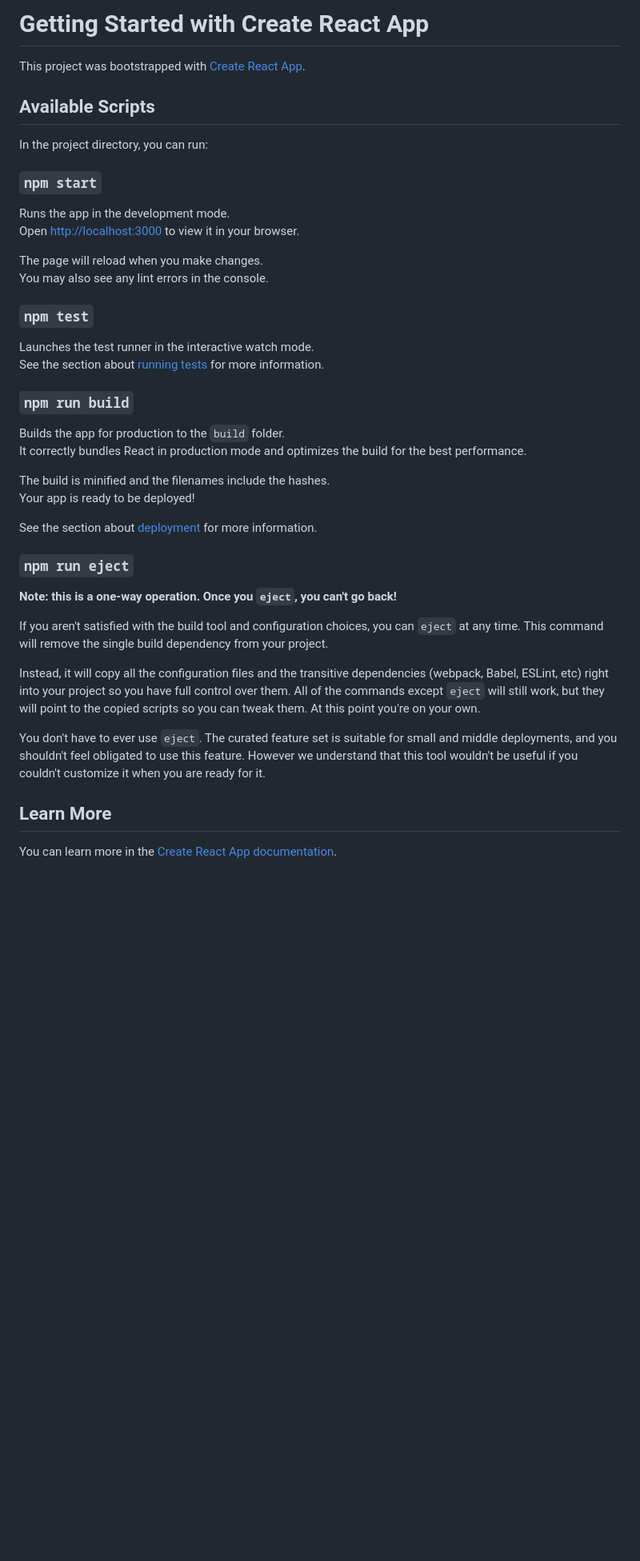
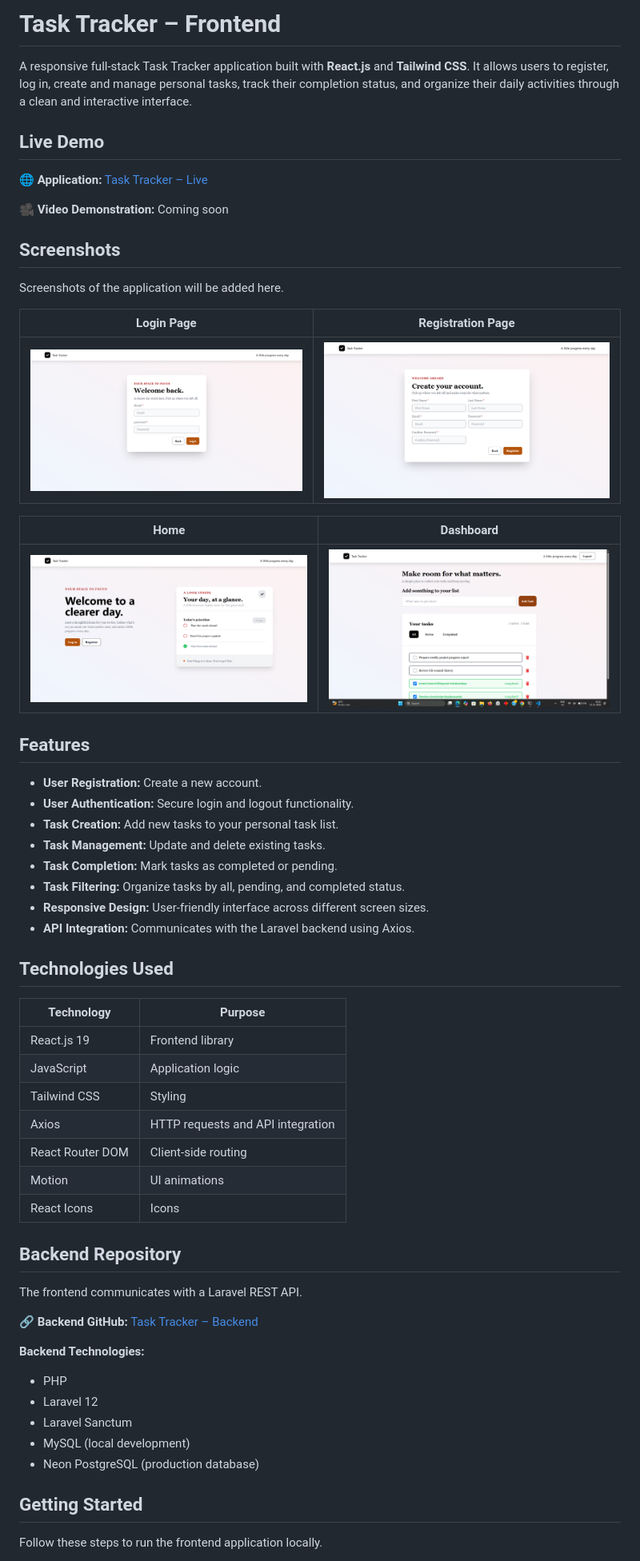
Before and after one commit to Amal-Francis/task-tracker-frontend, a Markdown page: README.md, the part around one of its changes. Shown at 80% size. Drawn GitHub-style; pictures changed too: screenshots/dashboard.png (added), screenshots/home.png (added), screenshots/login.png (added); blank space fills up the shorter version.

Commit message:
Creating Proper readme

```diff
--- a/README.md
+++ b/README.md
@@ -1,45 +1,63 @@
-# Getting Started with Create React App
+# Task Tracker – Frontend
 
-This project was bootstrapped with [Create React App](https://github.com/facebook/create-react-app).
+A responsive full-stack Task Tracker application built with **React.js** and **Tailwind CSS**. It allows users to register, log in, create and manage personal tasks, track their completion status, and organize their daily activities through a clean and interactive interface.
 
-## Available Scripts
+## Live Demo
 
-In the project directory, you can run:
+🌐 **Application:** [Task Tracker – Live](https://task-tracker-frontend-pearl-eta.vercel.app/)
 
-### `npm start`
+🎥 **Video Demonstration:** Coming soon
 
-Runs the app in the development mode.\
-Open [http://localhost:3000](http://localhost:3000) to view it in your browser.
+## Screenshots
 
-The page will reload when you make changes.\
-You may also see any lint errors in the console.
+Screenshots of the application will be added here.
 
-### `npm test`
+| Login Page                           | Registration Page                              |
+| ------------------------------------ | ---------------------------------------------- |
+| ![Login Page](screenshots/login.png) | ![Registration Page](screenshots/register.png) |
 
-Launches the test runner in the interactive watch mode.\
-See the section about [running tests](https://facebook.github.io/create-react-app/docs/running-tests) for more information.
+| Home                               | Dashboard                               |
+| ---------------------------------- | --------------------------------------- |
+| ![Home Page](screenshots/home.png) | ![Dashboard](screenshots/dashboard.png) |
 
-### `npm run build`
+## Features
 
-Builds the app for production to the `build` folder.\
-It correctly bundles React in production mode and optimizes the build for the best performance.
+- **User Registration:** Create a new account.
+- **User Authentication:** Secure login and logout functionality.
+- **Task Creation:** Add new tasks to your personal task list.
+- **Task Management:** Update and delete existing tasks.
+- **Task Completion:** Mark tasks as completed or pending.
+- **Task Filtering:** Organize tasks by all, pending, and completed status.
+- **Responsive Design:** User-friendly interface across different screen sizes.
+- **API Integration:** Communicates with the Laravel backend using Axios.
 
-The build is minified and the filenames include the hashes.\
-Your app is ready to be deployed!
+## Technologies Used
 
-See the section about [deployment](https://facebook.github.io/create-react-app/docs/deployment) for more information.
+| Technology       | Purpose                           |
+| ---------------- | --------------------------------- |
+| React.js 19      | Frontend library                  |
+| JavaScript       | Application logic                 |
+| Tailwind CSS     | Styling                           |
+| Axios            | HTTP requests and API integration |
+| React Router DOM | Client-side routing               |
+| Motion           | UI animations                     |
+| React Icons      | Icons                             |
 
-### `npm run eject`
+## Backend Repository
 
-**Note: this is a one-way operation. Once you `eject`, you can't go back!**
+The frontend communicates with a Laravel REST API.
 
-If you aren't satisfied with the build tool and configuration choices, you can `eject` at any time. This command will remove the single build dependency from your project.
+🔗 **Backend GitHub:** [Task Tracker – Backend](https://github.com/Amal-Francis/task-Tracker-backend)
 
-Instead, it will copy all the configuration files and the transitive dependencies (webpack, Babel, ESLint, etc) right into your project so you have full control over them. All of the commands except `eject` will still work, but they will point to the copied scripts so you can tweak them. At this point you're on your own.
+**Backend Technologies:**
 
-You don't have to ever use `eject`. The curated feature set is suitable for small and middle deployments, and you shouldn't feel obligated to use this feature. However we understand that this tool wouldn't be useful if you couldn't customize it when you are ready for it.
+- PHP
+- Laravel 12
+- Laravel Sanctum
+- MySQL (local development)
+- Neon PostgreSQL (production database)
 
-## Learn More
+## Getting Started
 
-You can learn more in the [Create React App documentation](https://facebook.github.io/create-react-app/docs/getting-started).
+Follow these steps to run the frontend application locally.
 
```
Also changed, not shown: other parts of README.md (+81 -13 lines).
